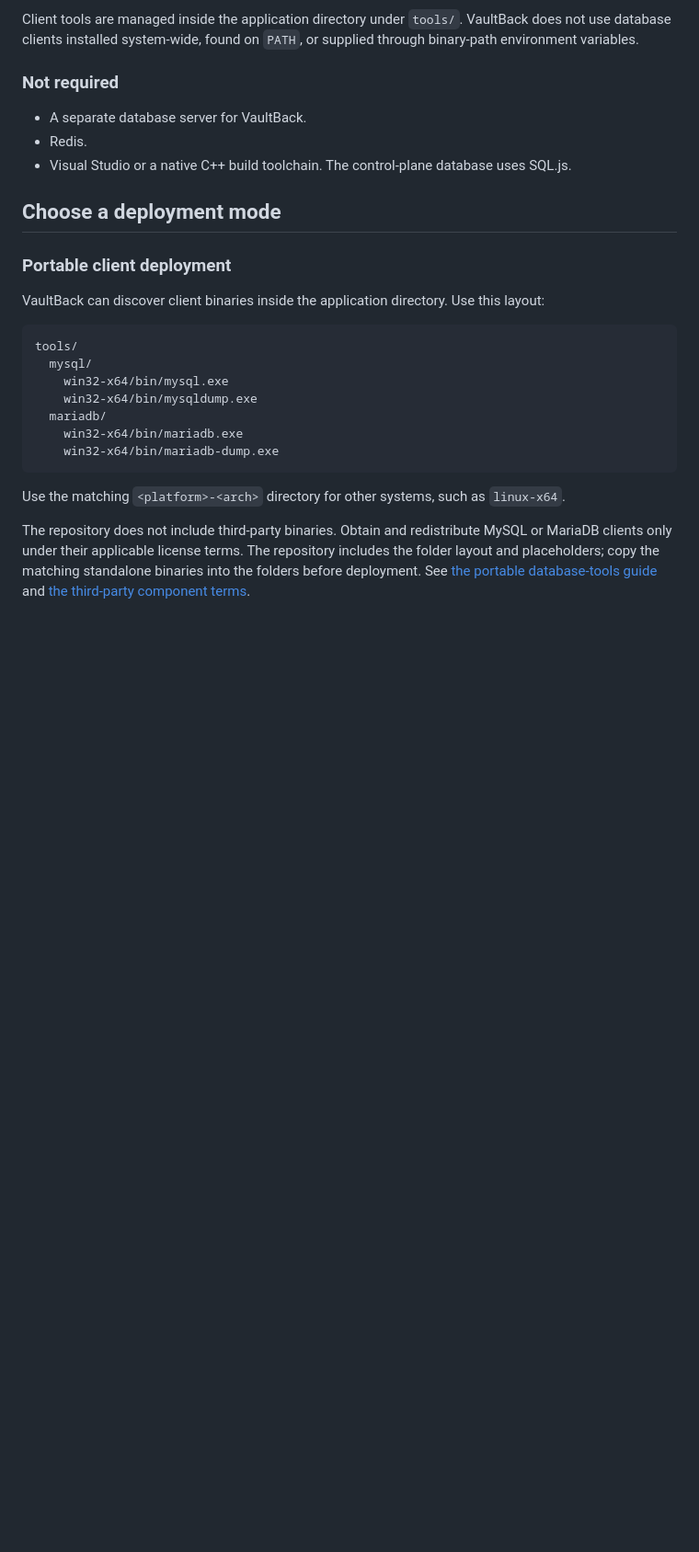
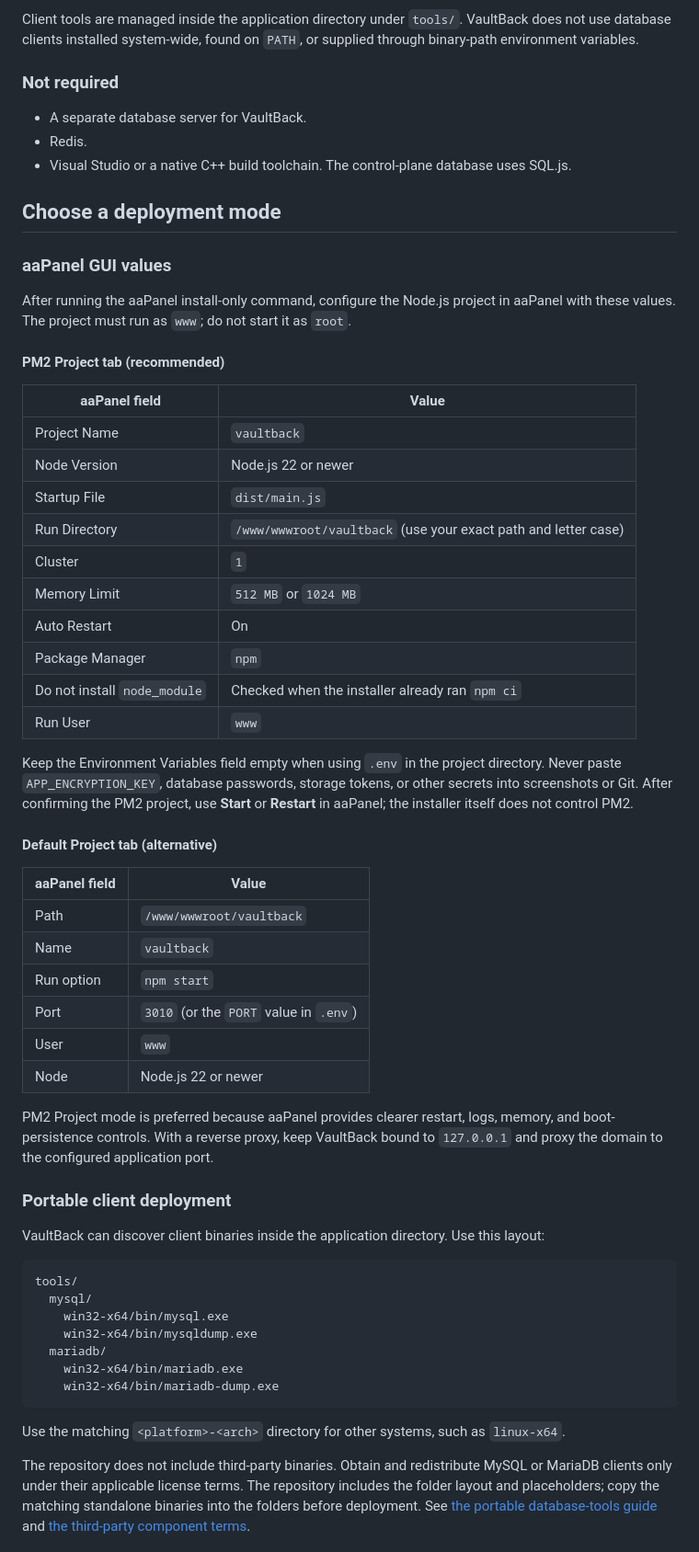
Before and after one commit to dr-rei/VaultBack, a Markdown page: README.md, the part around the change. Shown at 92% size. GitHub-like rendering; blank space fills up the shorter version.

Commit message:
docs: add aaPanel GUI configuration values

```diff
--- a/README.md
+++ b/README.md
@@ -136,6 +136,40 @@ Client tools are managed inside the application directory under `tools/`. VaultB
 - Visual Studio or a native C++ build toolchain. The control-plane database uses SQL.js.
 
 ## Choose a deployment mode
+
+### aaPanel GUI values
+
+After running the aaPanel install-only command, configure the Node.js project in aaPanel with these values. The project must run as `www`; do not start it as `root`.
+
+#### PM2 Project tab (recommended)
+
+| aaPanel field | Value |
+|---|---|
+| Project Name | `vaultback` |
+| Node Version | Node.js 22 or newer |
+| Startup File | `dist/main.js` |
+| Run Directory | `/www/wwwroot/vaultback` (use your exact path and letter case) |
+| Cluster | `1` |
+| Memory Limit | `512 MB` or `1024 MB` |
+| Auto Restart | On |
+| Package Manager | `npm` |
+| Do not install `node_module` | Checked when the installer already ran `npm ci` |
+| Run User | `www` |
+
+Keep the Environment Variables field empty when using `.env` in the project directory. Never paste `APP_ENCRYPTION_KEY`, database passwords, storage tokens, or other secrets into screenshots or Git. After confirming the PM2 project, use **Start** or **Restart** in aaPanel; the installer itself does not control PM2.
+
+#### Default Project tab (alternative)
+
+| aaPanel field | Value |
+|---|---|
+| Path | `/www/wwwroot/vaultback` |
+| Name | `vaultback` |
+| Run option | `npm start` |
+| Port | `3010` (or the `PORT` value in `.env`) |
+| User | `www` |
+| Node | Node.js 22 or newer |
+
+PM2 Project mode is preferred because aaPanel provides clearer restart, logs, memory, and boot-persistence controls. With a reverse proxy, keep VaultBack bound to `127.0.0.1` and proxy the domain to the configured application port.
 
 ### Portable client deployment
 
```
Also changed, not shown: docs/AA_PANEL.md (+2 -0 lines).
